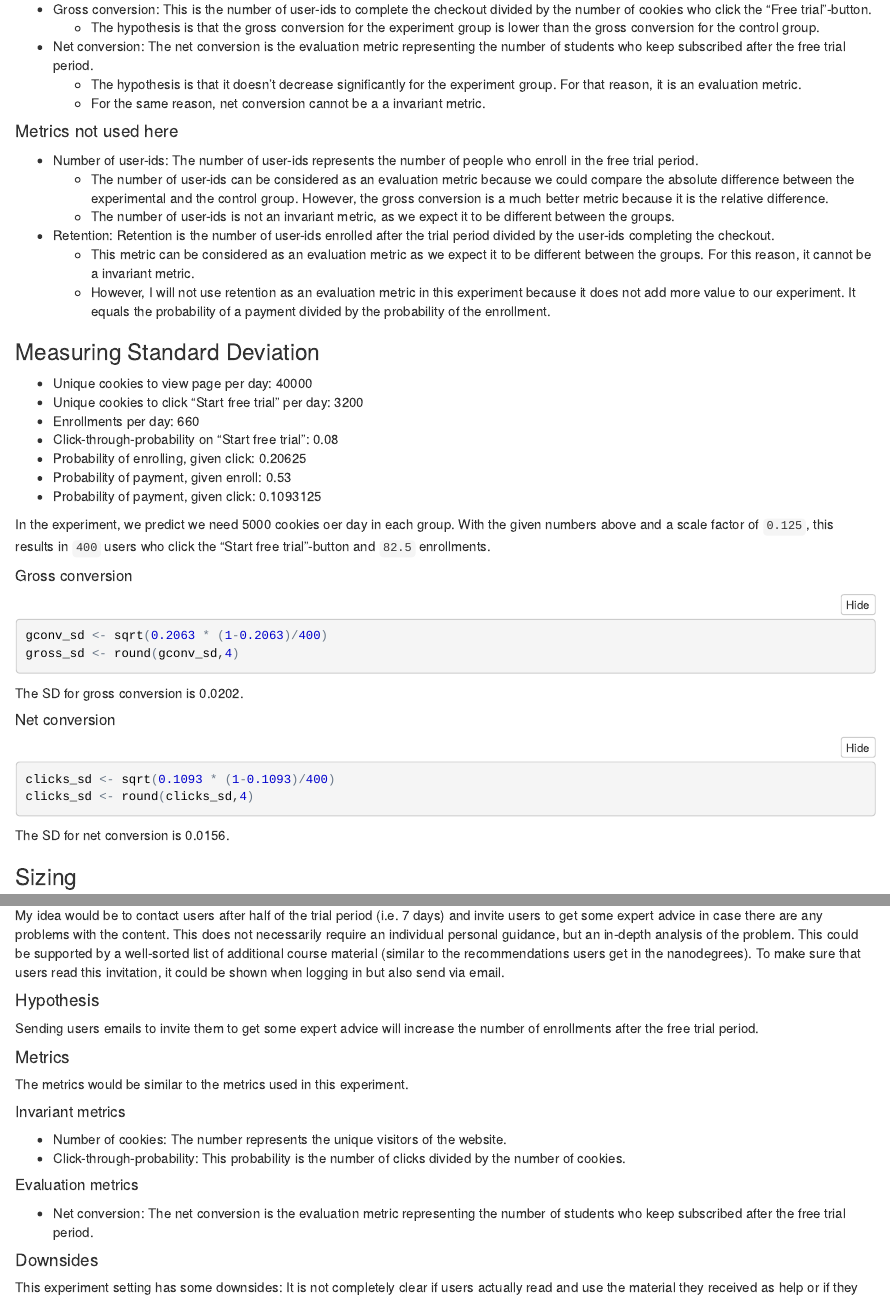
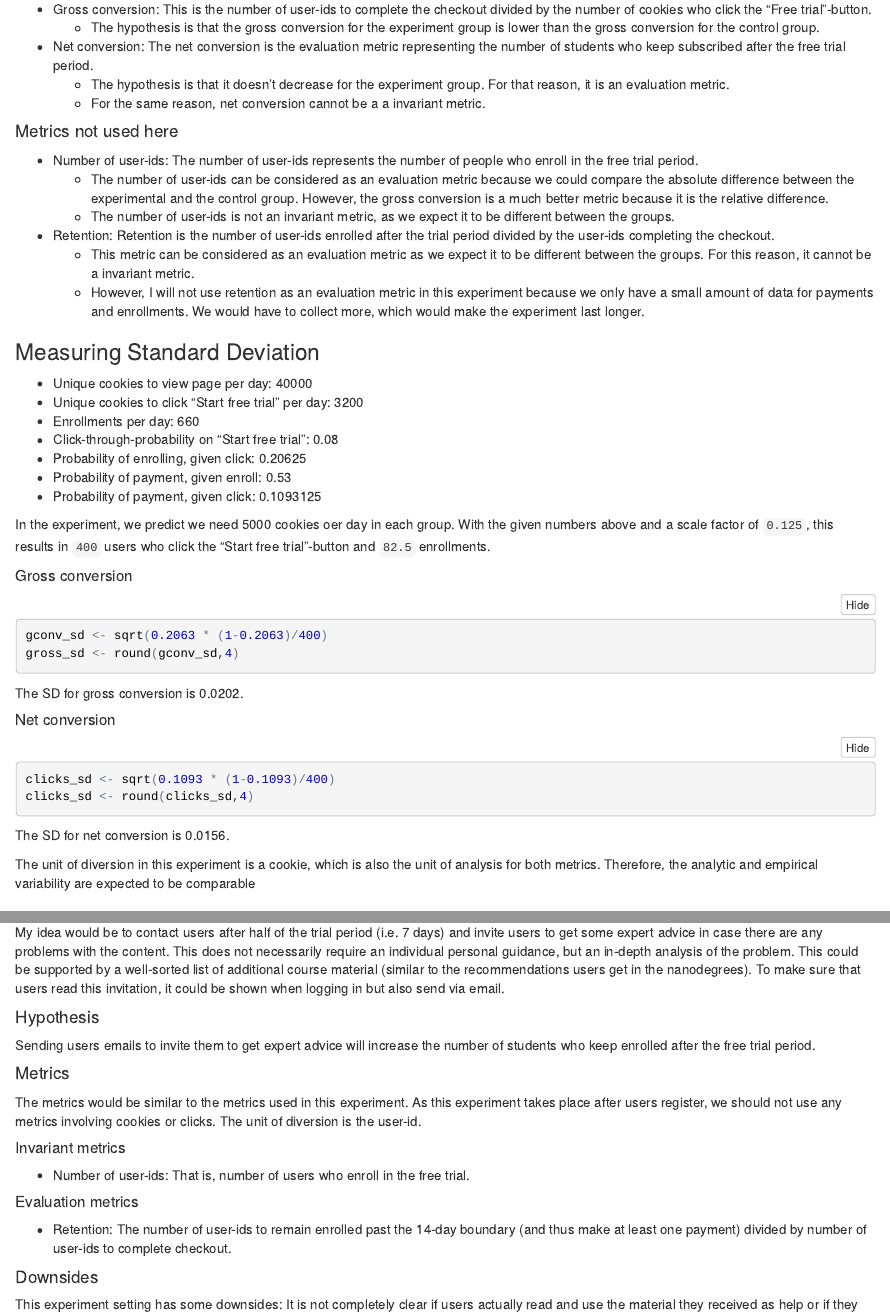
Before and after one commit to Laura-O/UDA-P1, an R Markdown document (Project_7/report.Rmd): the page in a window 1100 px wide, from 1110 px down, and a second part further down, joined at a grey line. The pictures show the output file Project_7/report.nb.html that the author committed with the source, opened offline.

Commit message:
final version

```diff
--- a/Project_7/report.Rmd
+++ b/Project_7/report.Rmd
@@ -48,7 +48,7 @@ Evaluation metrics are expected to show the changes across the experiment and th
 * Gross conversion: This is the number of user-ids to complete the checkout divided by the number of cookies who click the "Free trial"-button.
     + The hypothesis is that the gross conversion for the experiment group is lower than the gross conversion for the control group.
 * Net conversion: The net conversion is the evaluation metric representing the number of students who keep subscribed after the free trial period.
-    + The hypothesis is that it doesn't decrease significantly for the experiment group. For that reason, it is an evaluation metric.
+    + The hypothesis is that it doesn't decrease for the experiment group. For that reason, it is an evaluation metric.
     + For the same reason, net conversion cannot be a a invariant metric.
 
 #### Metrics not used here
@@ -57,7 +57,7 @@ Evaluation metrics are expected to show the changes across the experiment and th
     + The number of user-ids is not an invariant metric, as we expect it to be different between the groups.
 * Retention: Retention is the number of user-ids enrolled after the trial period divided by the user-ids completing the checkout.
     + This metric can be considered as an evaluation metric as we expect it to be different between the groups. For this reason, it cannot be a invariant metric.
-    + However, I will not use retention as an evaluation metric in this experiment because it does not add more value to our experiment. It equals the probability of a payment divided by the probability of the enrollment.
+    + However, I will not use retention as an evaluation metric in this experiment because we only have a small amount of data for payments and enrollments. We would have to collect more, which would make the experiment last longer.
 
 
 ### Measuring Standard Deviation
@@ -87,6 +87,8 @@ clicks_sd <- round(clicks_sd,4)
 
 The SD for net conversion is `r clicks_sd`.
 
+The unit of diversion in this experiment is a cookie, which is also the unit of analysis for both metrics. Therefore, the analytic and empirical variability are expected to be comparable
+
 ### Sizing
 #### Number of Samples vs. Power
 ##### Gross conversion
@@ -284,17 +285,16 @@ My idea would be to contact users after half of the trial period (i.e. 7 days) a
 To make sure that users read this invitation, it could be shown when logging in but also send via email.
 
 #### Hypothesis
-Sending users emails to invite them to get some expert advice will increase the number of enrollments after the free trial period.
+Sending users emails to invite them to get expert advice will increase the number of students who keep enrolled after the free trial period.
 
 #### Metrics
-The metrics would be similar to the metrics used in this experiment.
+The metrics would be similar to the metrics used in this experiment. As this experiment takes place after users register, we should not use any metrics involving cookies or clicks. The unit of diversion is the user-id.
 
 ##### Invariant metrics
-* Number of cookies: The number represents the unique visitors of the website.
-* Click-through-probability: This probability is the number of clicks divided by the number of cookies.
+* Number of user-ids: That is, number of users who enroll in the free trial.
 
 ##### Evaluation metrics
-* Net conversion: The net conversion is the evaluation metric representing the number of students who keep subscribed after the free trial period.
+* Retention: The number of user-ids to remain enrolled past the 14-day boundary (and thus make at least one payment) divided by number of user-ids to complete checkout.
 
 #### Downsides
 This experiment setting has some downsides:
```
Also changed, not shown: Project_7/report.nb.html, Project_7/report.Rmd (7 more changed lines).
